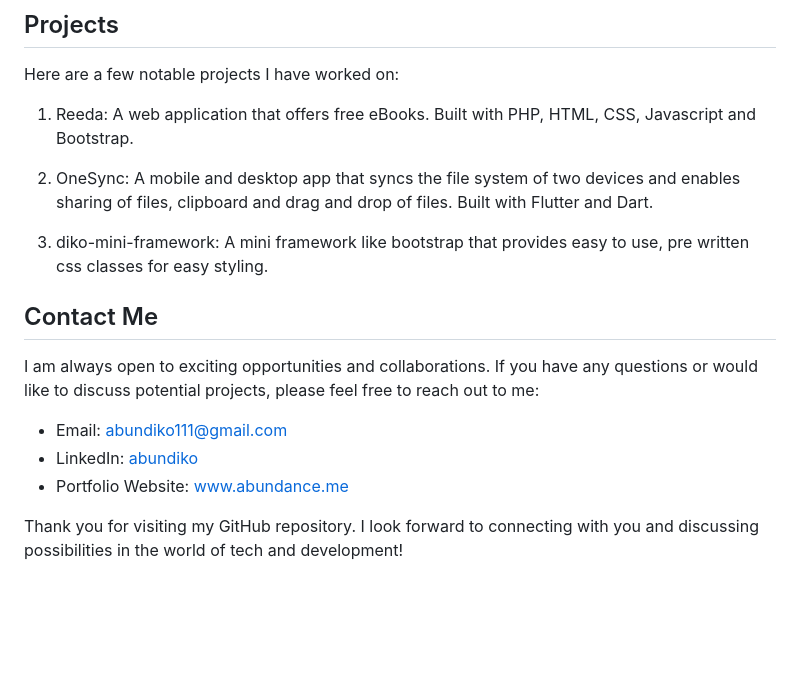
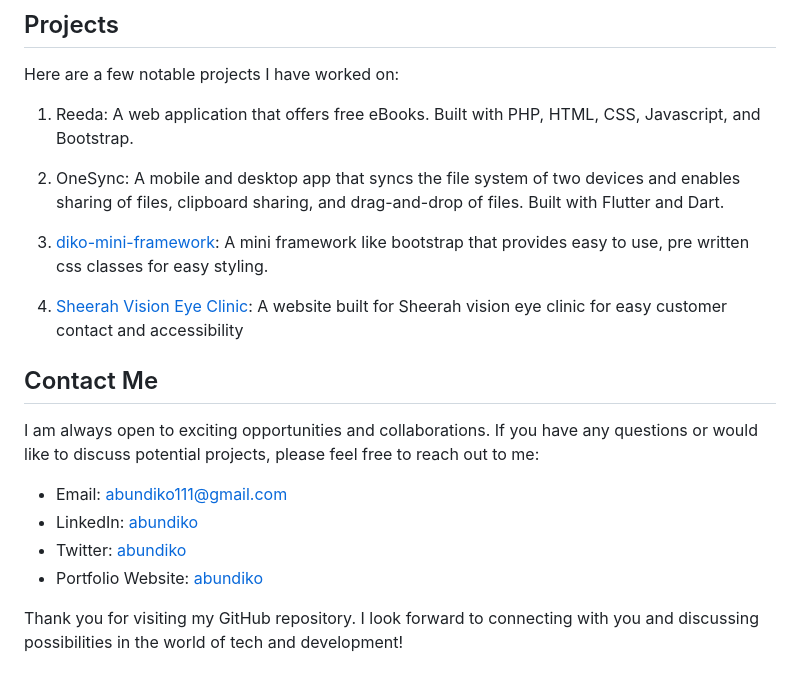
Before and after one commit to abundiko/abundiko, a Markdown page: README.md, the part around one of its changes. Rendered like a GitHub page; blank space fills up the shorter version.

```diff
--- a/README.md
+++ b/README.md
@@ -20,11 +20,13 @@ Here's a list of the technologies I have hands-on experience with:
 
 Here are a few notable projects I have worked on:
 
-1. Reeda: A web application that offers free eBooks. Built with PHP, HTML, CSS, Javascript and Bootstrap.
+1. Reeda: A web application that offers free eBooks. Built with PHP, HTML, CSS, Javascript, and Bootstrap.
 
-2. OneSync: A mobile and desktop app that syncs the file system of two devices and enables sharing of files, clipboard and drag and drop of files. Built with Flutter and Dart.
+2. OneSync: A mobile and desktop app that syncs the file system of two devices and enables sharing of files, clipboard sharing, and drag-and-drop of files. Built with Flutter and Dart.
 
-3. diko-mini-framework: A mini framework like bootstrap that provides easy to use, pre written css classes for easy styling.
+3. [diko-mini-framework](github.com/abundiko/api): A mini framework like bootstrap that provides easy to use, pre written css classes for easy styling.
+
+4. [Sheerah Vision Eye Clinic](https://abundiko.github.io/sheerah-vision/): A website built for Sheerah vision eye clinic for easy customer contact and accessibility
 
 <!--
 ## Contributions
@@ -42,7 +44,8 @@ I am always open to exciting opportunities and collaborations. If you have any q
 
 - Email: [abundiko111@gmail.com](mailto:abundiko111@gmail.com)
 - LinkedIn: [abundiko](https://www.linkedin.com/in/abundiko)
-- Portfolio Website: [www.abundance.me](https://www.abundance.me)
+- Twitter: [abundiko](https://www.twitter.com/abundiko)
+- Portfolio Website: [abundiko](https://abundiko.netlify.app)
 
 Thank you for visiting my GitHub repository. I look forward to connecting with you and discussing possibilities in the world of tech and development!
 
```
Also changed, not shown: other parts of README.md (+1 -1 lines).
